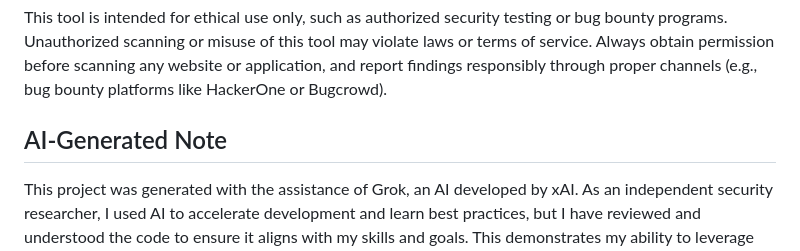
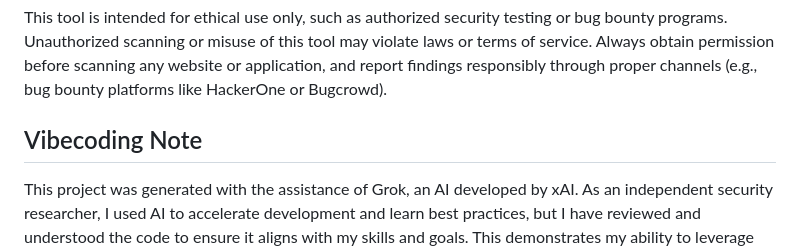
Before and after one commit to imzooel/sensitive-scanner, a Markdown page: README.md, the part around the change. Rendered like a GitHub page.

```diff
--- a/README.md
+++ b/README.md
@@ -160,6 +160,6 @@ This project is licensed under the MIT License. See the LICENSE file for details
 
 This tool is intended for ethical use only, such as authorized security testing or bug bounty programs. Unauthorized scanning or misuse of this tool may violate laws or terms of service. Always obtain permission before scanning any website or application, and report findings responsibly through proper channels (e.g., bug bounty platforms like HackerOne or Bugcrowd).
 
-## AI-Generated Note
+## Vibecoding Note
 
 This project was generated with the assistance of Grok, an AI developed by xAI. As an independent security researcher, I used AI to accelerate development and learn best practices, but I have reviewed and understood the code to ensure it aligns with my skills and goals. This demonstrates my ability to leverage modern tools while building practical cybersecurity solutions.
```
